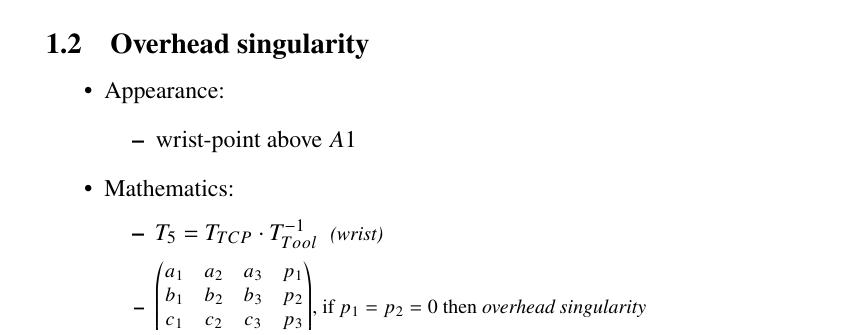
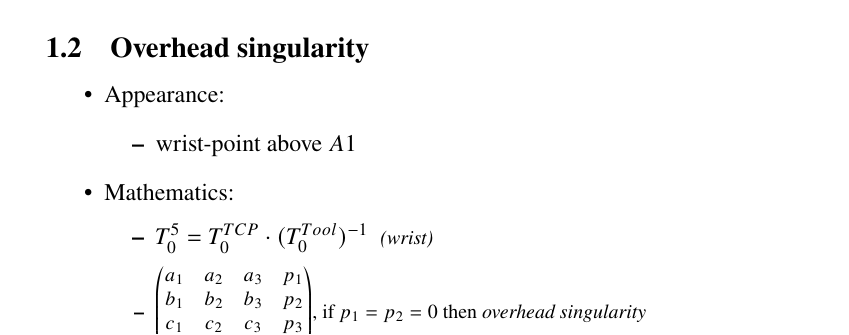
Before and after one commit to NPTricky/sdir-r2d2-ws14, a LaTeX document (milestone/2/handout/main.tex): part of page 2 of 10, cut so that both start at the same text. Compiled offline with pdfLaTeX.

Commit message:
correct text in overhead singularity 2

```diff
--- a/milestone/2/handout/main.tex
+++ b/milestone/2/handout/main.tex
@@ -104,7 +104,7 @@ T_{0}^{4} = T_{0}^{1} \cdot T_{1}^{2} \cdot T_{2}^{3} \cdot T_{3}^{4}
   \end{itemize}
 \item Mathematics:
   \begin{itemize}
-  \item $T_{5} = T_{TCP} \cdot T_{Tool}^{-1}$ ~\footnotesize\textit{(wrist)}
+  \item $T_{0}^{5} = T_{0}^{TCP} \cdot (T_{0}^{Tool})^{-1}$ ~\footnotesize\textit{(wrist)}
   \item
   $\begin{pmatrix}
   a_1 & a_2 & a_3 & p_1 \\
```
